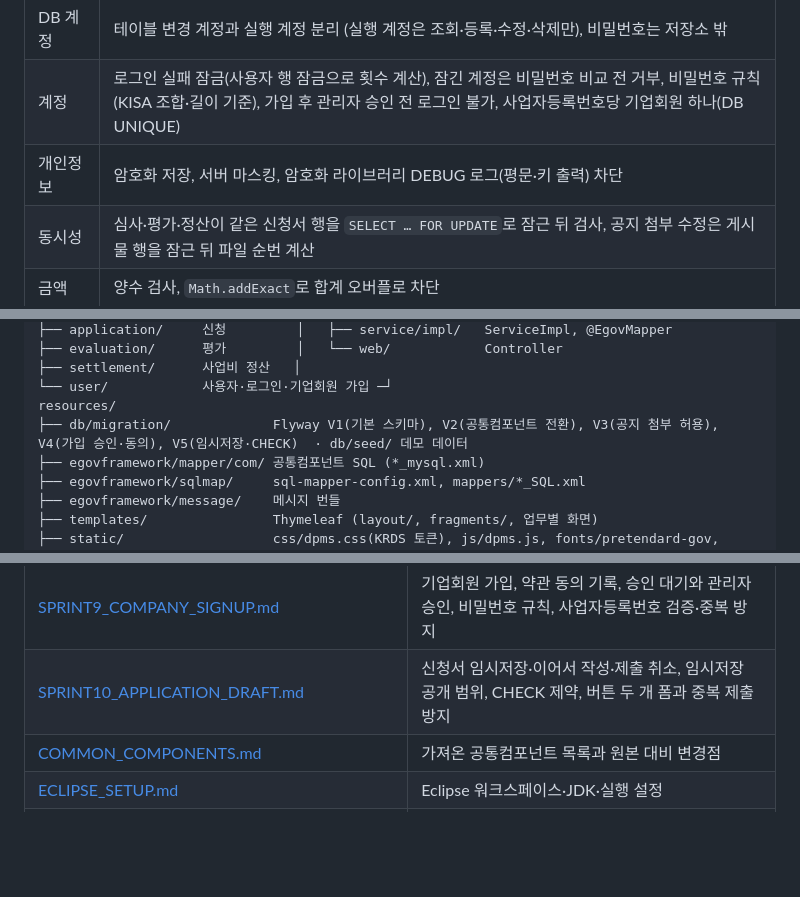
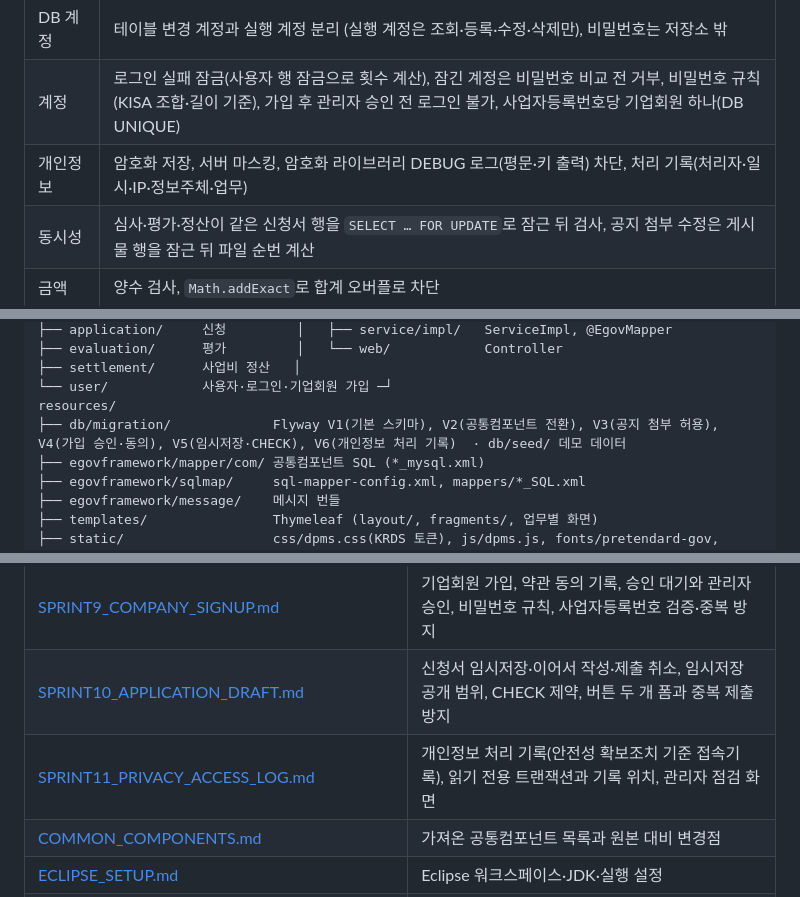
Before and after one commit to gwangco/daegu-pms, a Markdown page: README.md, 3 parts joined by grey strips. Rendered like a GitHub page; blank space fills up the shorter version.

```diff
--- a/README.md
+++ b/README.md
@@ -91,7 +91,7 @@ flowchart LR
 | 파일 | 확장자 화이트리스트 + 시그니처 검사, 웹 루트 밖 UUID 저장, 다운로드 주소 형식 고정 + 권한 재검사, 첨부 ID 는 화면 값을 쓰지 않음, 공지 첨부는 삭제되지 않은 공지의 것만 공개 |
 | DB 계정 | 테이블 변경 계정과 실행 계정 분리 (실행 계정은 조회·등록·수정·삭제만), 비밀번호는 저장소 밖 |
 | 계정 | 로그인 실패 잠금(사용자 행 잠금으로 횟수 계산), 잠긴 계정은 비밀번호 비교 전 거부, 비밀번호 규칙(KISA 조합·길이 기준), 가입 후 관리자 승인 전 로그인 불가, 사업자등록번호당 기업회원 하나(DB UNIQUE) |
-| 개인정보 | 암호화 저장, 서버 마스킹, 암호화 라이브러리 DEBUG 로그(평문·키 출력) 차단 |
+| 개인정보 | 암호화 저장, 서버 마스킹, 암호화 라이브러리 DEBUG 로그(평문·키 출력) 차단, 처리 기록(처리자·일시·IP·정보주체·업무) |
 | 동시성 | 심사·평가·정산이 같은 신청서 행을 `SELECT … FOR UPDATE`로 잠근 뒤 검사, 공지 첨부 수정은 게시물 행을 잠근 뒤 파일 순번 계산 |
 | 금액 | 양수 검사, `Math.addExact`로 합계 오버플로 차단 |
 | 세션·화면 | 쿠키 HttpOnly·SameSite=Lax, URL 세션 ID 미사용, 30분 만료, 다른 사이트의 iframe 포함 차단 |
@@ -145,7 +145,7 @@ kr.go.daegu.pms
 ├── settlement/      사업비 정산   │
 └── user/            사용자·로그인·기업회원 가입 ─┘
 resources/
-├── db/migration/             Flyway V1(기본 스키마), V2(공통컴포넌트 전환), V3(공지 첨부 허용), V4(가입 승인·동의), V5(임시저장·CHECK)  · db/seed/ 데모 데이터
+├── db/migration/             Flyway V1(기본 스키마), V2(공통컴포넌트 전환), V3(공지 첨부 허용), V4(가입 승인·동의), V5(임시저장·CHECK), V6(개인정보 처리 기록)  · db/seed/ 데모 데이터
 ├── egovframework/mapper/com/ 공통컴포넌트 SQL (*_mysql.xml)
 ├── egovframework/sqlmap/     sql-mapper-config.xml, mappers/*_SQL.xml
 ├── egovframework/message/    메시지 번들
@@ -166,6 +166,7 @@ resources/
 | [SPRINT8_NOTICE_ATTACHMENTS.md](docs/SPRINT8_NOTICE_ATTACHMENTS.md) | 공지사항 첨부파일, 게시판 속성으로 개수·크기 관리, 첨부 ID 위조 차단, 공통컴포넌트 첨부 삭제 순서 수정 |
 | [SPRINT9_COMPANY_SIGNUP.md](docs/SPRINT9_COMPANY_SIGNUP.md) | 기업회원 가입, 약관 동의 기록, 승인 대기와 관리자 승인, 비밀번호 규칙, 사업자등록번호 검증·중복 방지 |
 | [SPRINT10_APPLICATION_DRAFT.md](docs/SPRINT10_APPLICATION_DRAFT.md) | 신청서 임시저장·이어서 작성·제출 취소, 임시저장 공개 범위, CHECK 제약, 버튼 두 개 폼과 중복 제출 방지 |
+| [SPRINT11_PRIVACY_ACCESS_LOG.md](docs/SPRINT11_PRIVACY_ACCESS_LOG.md) | 개인정보 처리 기록(안전성 확보조치 기준 접속기록), 읽기 전용 트랜잭션과 기록 위치, 관리자 점검 화면 |
 | [COMMON_COMPONENTS.md](docs/COMMON_COMPONENTS.md) | 가져온 공통컴포넌트 목록과 원본 대비 변경점 |
 | [ECLIPSE_SETUP.md](docs/ECLIPSE_SETUP.md) | Eclipse 워크스페이스·JDK·실행 설정 |
 | [egov-codegen/README.md](docs/egov-codegen/README.md) | 코드 생성기 원본과 보완 내용 비교 (공지사항, FAQ) |
```
Also changed, not shown: other parts of README.md (+4 -4 lines), CHANGELOG.md (+14 -0 lines), docs/SPRINT11_PRIVACY_ACCESS_LOG.md (added, +47 -0 lines), docs/images/privacy-access-log.png (added), 1 other file.
